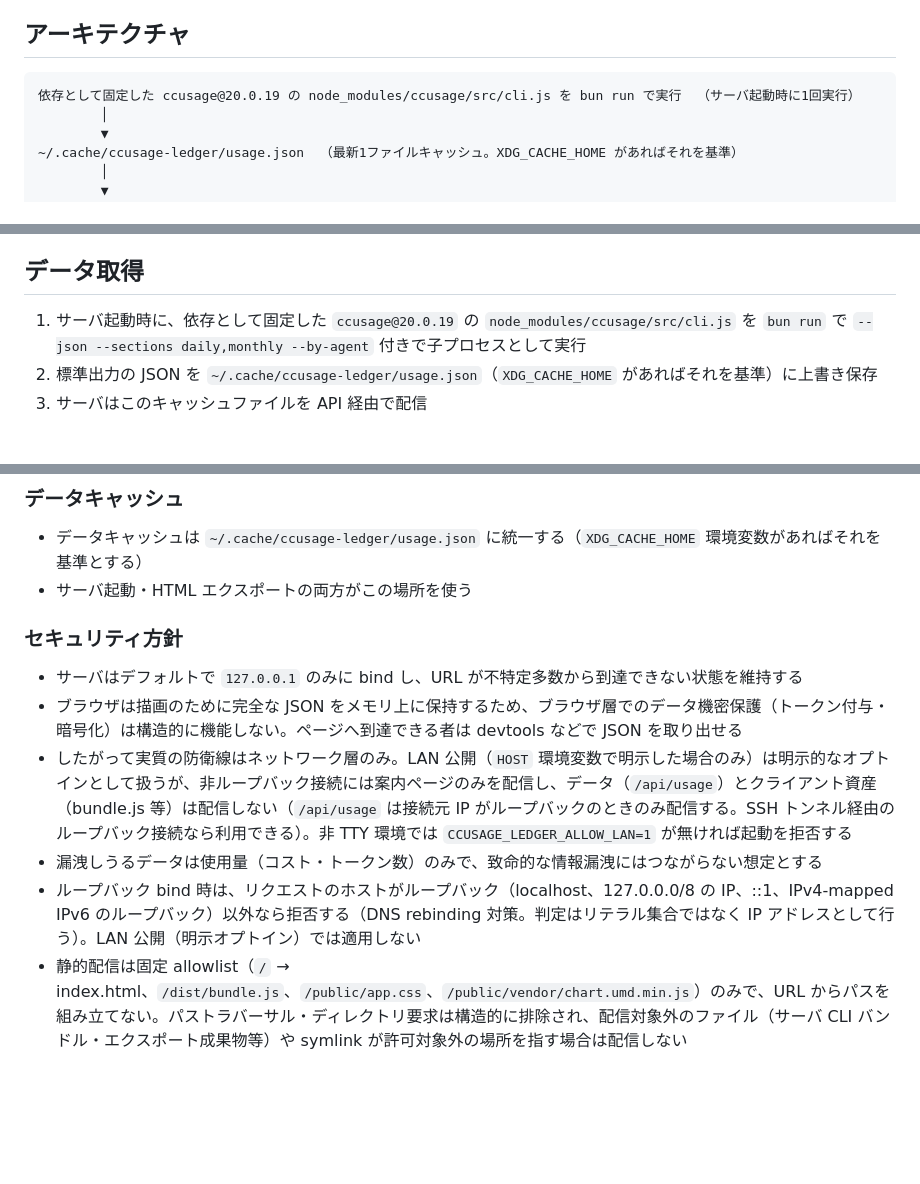
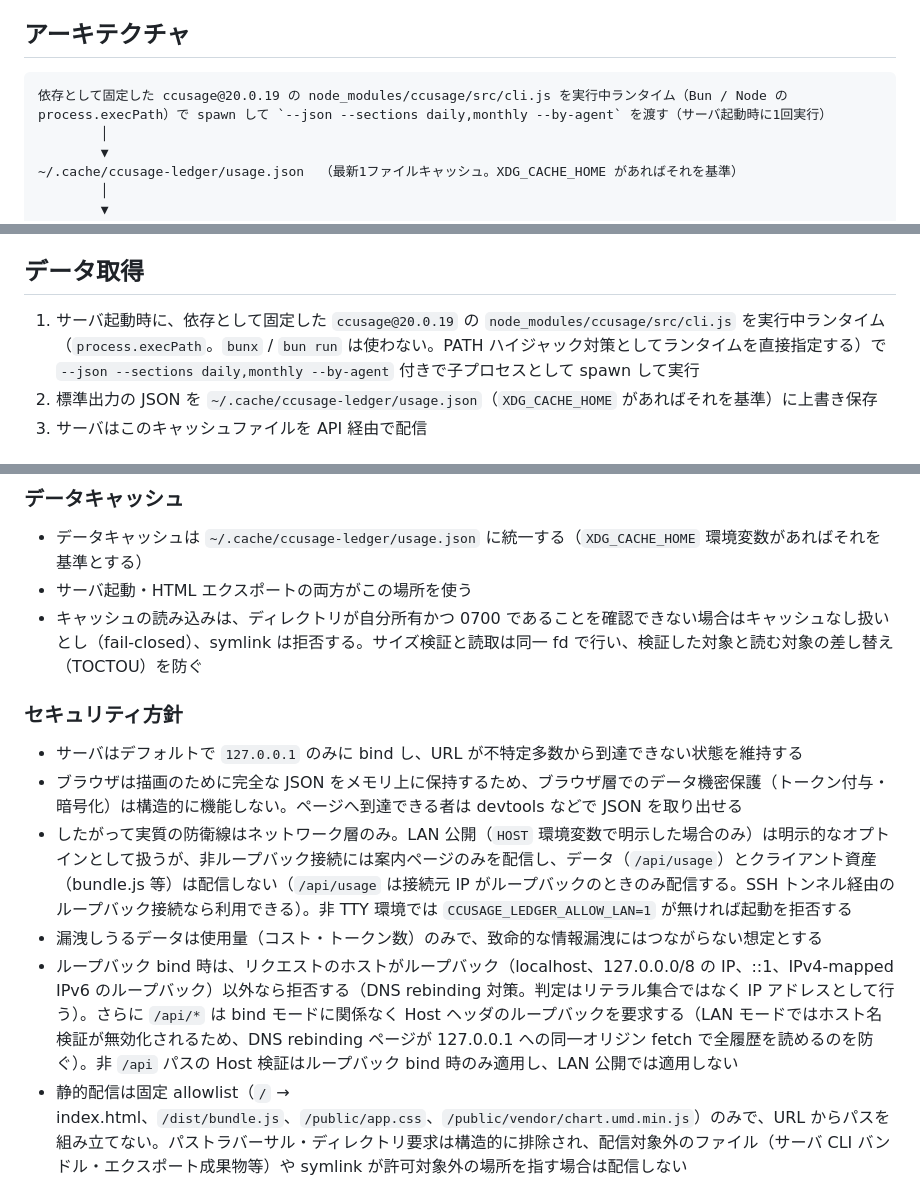
Before and after one commit to ba0918/ccusage-ledger, a Markdown page: docs/spec/dashboard.md, 3 parts joined by grey strips. Drawn GitHub-style; blank space fills up the shorter version.

````diff
--- a/docs/spec/dashboard.md
+++ b/docs/spec/dashboard.md
@@ -19,7 +19,7 @@
 ## アーキテクチャ
 
 ```
-依存として固定した ccusage@20.0.19 の node_modules/ccusage/src/cli.js を bun run で実行  （サーバ起動時に1回実行）
+依存として固定した ccusage@20.0.19 の node_modules/ccusage/src/cli.js を実行中ランタイム（Bun / Node の process.execPath）で spawn して `--json --sections daily,monthly --by-agent` を渡す（サーバ起動時に1回実行）
         │
         ▼
 ~/.cache/ccusage-ledger/usage.json  （最新1ファイルキャッシュ。XDG_CACHE_HOME があればそれを基準）
@@ -37,7 +37,7 @@ Hono（Bun.serve / Node の @hono/node-server）   （ローカルサーバ）
 
 ## データ取得
 
-1. サーバ起動時に、依存として固定した `ccusage@20.0.19` の `node_modules/ccusage/src/cli.js` を `bun run` で `--json --sections daily,monthly --by-agent` 付きで子プロセスとして実行
+1. サーバ起動時に、依存として固定した `ccusage@20.0.19` の `node_modules/ccusage/src/cli.js` を実行中ランタイム（`process.execPath`。`bunx` / `bun run` は使わない。PATH ハイジャック対策としてランタイムを直接指定する）で `--json --sections daily,monthly --by-agent` 付きで子プロセスとして spawn して実行
 2. 標準出力の JSON を `~/.cache/ccusage-ledger/usage.json`（`XDG_CACHE_HOME` があればそれを基準）に上書き保存
 3. サーバはこのキャッシュファイルを API 経由で配信
 
@@ -135,6 +136,7 @@ ccusage の JSON はトップレベルに `daily` / `weekly` / `monthly` など
 
 - データキャッシュは `~/.cache/ccusage-ledger/usage.json` に統一する（`XDG_CACHE_HOME` 環境変数があればそれを基準とする）
 - サーバ起動・HTML エクスポートの両方がこの場所を使う
+- キャッシュの読み込みは、ディレクトリが自分所有かつ 0700 であることを確認できない場合はキャッシュなし扱いとし（fail-closed）、symlink は拒否する。サイズ検証と読取は同一 fd で行い、検証した対象と読む対象の差し替え（TOCTOU）を防ぐ
 
 ### セキュリティ方針
 
@@ -142,7 +144,7 @@ ccusage の JSON はトップレベルに `daily` / `weekly` / `monthly` など
 - ブラウザは描画のために完全な JSON をメモリ上に保持するため、ブラウザ層でのデータ機密保護（トークン付与・暗号化）は構造的に機能しない。ページへ到達できる者は devtools などで JSON を取り出せる
 - したがって実質の防衛線はネットワーク層のみ。LAN 公開（`HOST` 環境変数で明示した場合のみ）は明示的なオプトインとして扱うが、非ループバック接続には案内ページのみを配信し、データ（`/api/usage`）とクライアント資産（bundle.js 等）は配信しない（`/api/usage` は接続元 IP がループバックのときのみ配信する。SSH トンネル経由のループバック接続なら利用できる）。非 TTY 環境では `CCUSAGE_LEDGER_ALLOW_LAN=1` が無ければ起動を拒否する
 - 漏洩しうるデータは使用量（コスト・トークン数）のみで、致命的な情報漏洩にはつながらない想定とする
-- ループバック bind 時は、リクエストのホストがループバック（localhost、127.0.0.0/8 の IP、::1、IPv4-mapped IPv6 のループバック）以外なら拒否する（DNS rebinding 対策。判定はリテラル集合ではなく IP アドレスとして行う）。LAN 公開（明示オプトイン）では適用しない
+- ループバック bind 時は、リクエストのホストがループバック（localhost、127.0.0.0/8 の IP、::1、IPv4-mapped IPv6 のループバック）以外なら拒否する（DNS rebinding 対策。判定はリテラル集合ではなく IP アドレスとして行う）。さらに `/api/*` は bind モードに関係なく Host ヘッダのループバックを要求する（LAN モードではホスト名検証が無効化されるため、DNS rebinding ページが 127.0.0.1 への同一オリジン fetch で全履歴を読めるのを防ぐ）。非 `/api` パスの Host 検証はループバック bind 時のみ適用し、LAN 公開では適用しない
 - 静的配信は固定 allowlist（`/` → index.html、`/dist/bundle.js`、`/public/app.css`、`/public/vendor/chart.umd.min.js`）のみで、URL からパスを組み立てない。パストラバーサル・ディレクトリ要求は構造的に排除され、配信対象外のファイル（サーバ CLI バンドル・エクスポート成果物等）や symlink が許可対象外の場所を指す場合は配信しない
 - データキャッシュはファイルパーミッション 0600 で書き、一時ファイルへの書き込み → rename で原子的に更新する
 - `ccusage` から取得した JSON はキャッシュ保存・配信・描画より前に検証する。すべてのコストとトークン数は有限かつ `0` 以上 `1e12` 以下とし、`metadata` が存在する場合は `null` や配列ではないオブジェクトだけを受理する。不正な取得結果は拒否し、安全な既存キャッシュがあればフォールバックする
````
Also changed, not shown: other parts of docs/spec/dashboard.md (+3 -2 lines), AGENTS.md (+1 -1 lines), README.md (+4 -3 lines).
